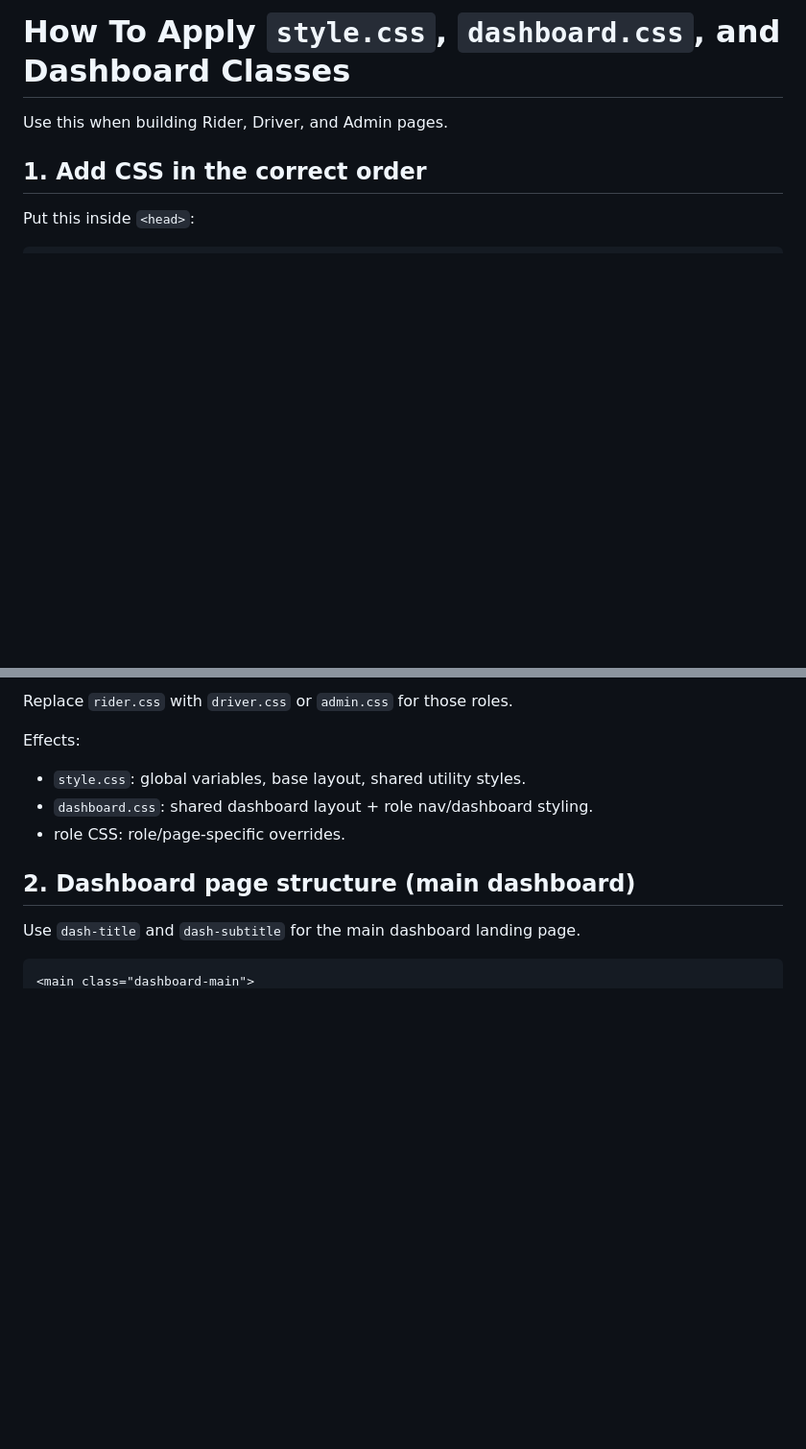
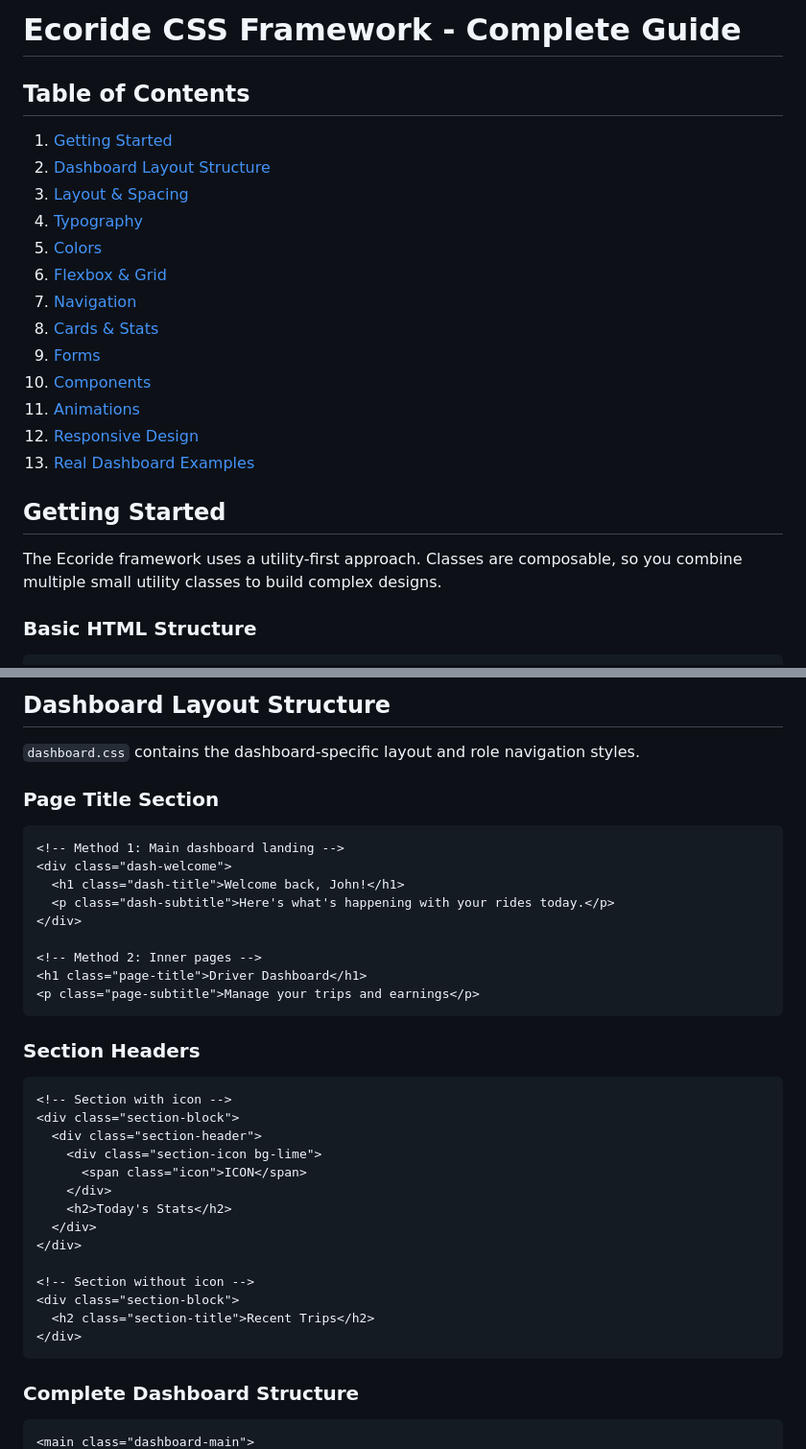
Before and after one commit to izwongjx/CoMove, a Markdown page: CSS_APPLY_GUIDE.md, 2 parts joined by grey strips. Shown at 96% size. Rendered like a GitHub page; blank space fills up the shorter version.

````diff
--- a/CSS_APPLY_GUIDE.md
+++ b/CSS_APPLY_GUIDE.md
@@ -1,9 +1,22 @@
-# How To Apply `style.css`, `dashboard.css`, and Dashboard Classes
+# Ecoride CSS Framework - Complete Guide
 
-Use this when building Rider, Driver, and Admin pages.
+## Table of Contents
+1. [Getting Started](#getting-started)
+2. [Dashboard Layout Structure](#dashboard-layout-structure)
+3. [Layout & Spacing](#layout--spacing)
+4. [Typography](#typography)
+5. [Colors](#colors)
+6. [Flexbox & Grid](#flexbox--grid)
+7. [Navigation](#navigation)
+8. [Cards & Stats](#cards--stats)
+9. [Forms](#forms)
+10. [Components](#components)
+11. [Animations](#animations)
+12. [Responsive Design](#responsive-design)
+13. [Real Dashboard Examples](#real-dashboard-examples)
 
-## 1. Add CSS in the correct order
+## Getting Started
+The Ecoride framework uses a utility-first approach. Classes are composable, so you combine multiple small utility classes to build complex designs.
 
-Put this inside `<head>`:
-
+### Basic HTML Structure
 ```html
@@ -13,15 +36,39 @@ Put this inside `<head>`:
 ```
 
-Replace `rider.css` with `driver.css` or `admin.css` for those roles.
+## Dashboard Layout Structure
+`dashboard.css` contains the dashboard-specific layout and role navigation styles.
 
-Effects:
-- `style.css`: global variables, base layout, shared utility styles.
-- `dashboard.css`: shared dashboard layout + role nav/dashboard styling.
-- role CSS: role/page-specific overrides.
+### Page Title Section
+```html
+<!-- Method 1: Main dashboard landing -->
+<div class="dash-welcome">
+  <h1 class="dash-title">Welcome back, John!</h1>
+  <p class="dash-subtitle">Here's what's happening with your rides today.</p>
+</div>
 
-## 2. Dashboard page structure (main dashboard)
+<!-- Method 2: Inner pages -->
+<h1 class="page-title">Driver Dashboard</h1>
+<p class="page-subtitle">Manage your trips and earnings</p>
+```
 
-Use `dash-title` and `dash-subtitle` for the main dashboard landing page.
+### Section Headers
+```html
+<!-- Section with icon -->
+<div class="section-block">
+  <div class="section-header">
+    <div class="section-icon bg-lime">
+      <span class="icon">ICON</span>
+    </div>
+    <h2>Today's Stats</h2>
+  </div>
+</div>
 
+<!-- Section without icon -->
+<div class="section-block">
+  <h2 class="section-title">Recent Trips</h2>
+</div>
+```
+
+### Complete Dashboard Structure
 ```html
 <main class="dashboard-main">
````
Also changed, not shown: other parts of CSS_APPLY_GUIDE.md (+231 -67 lines).
